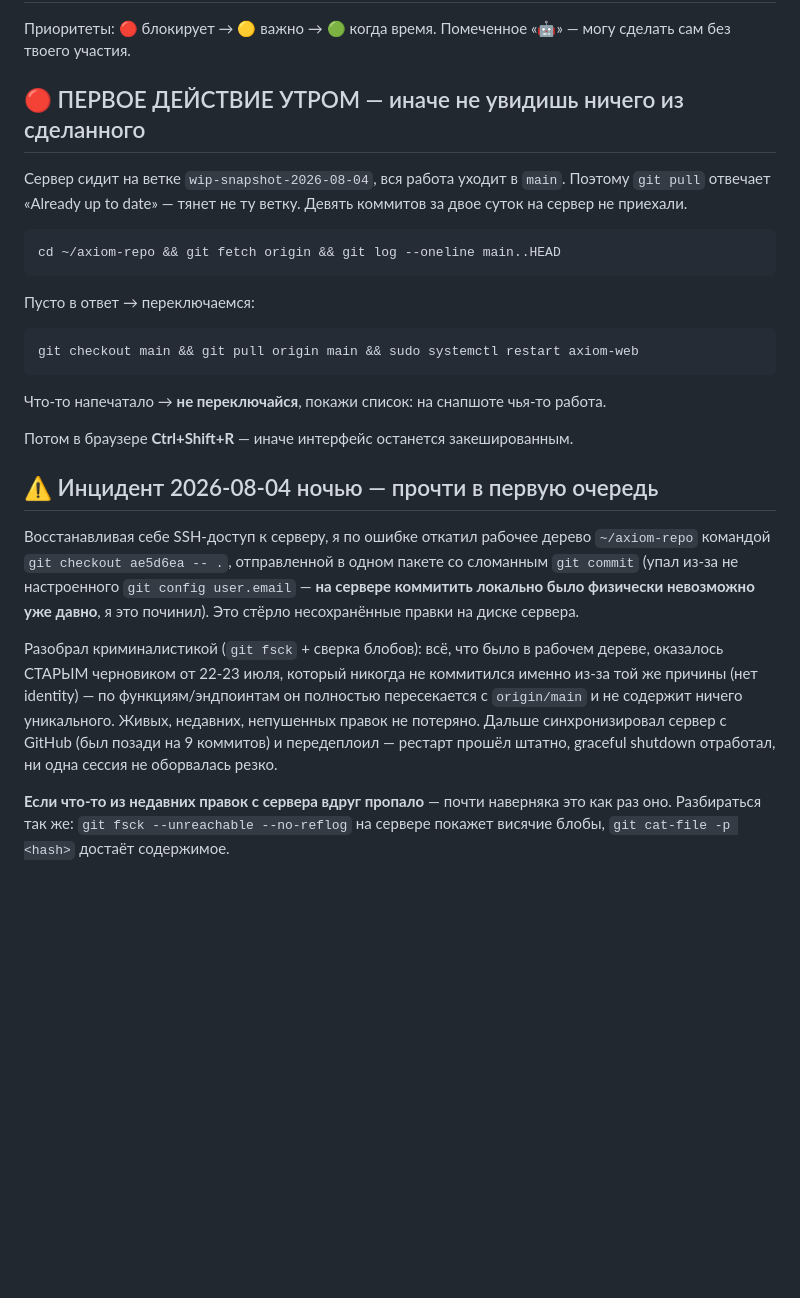
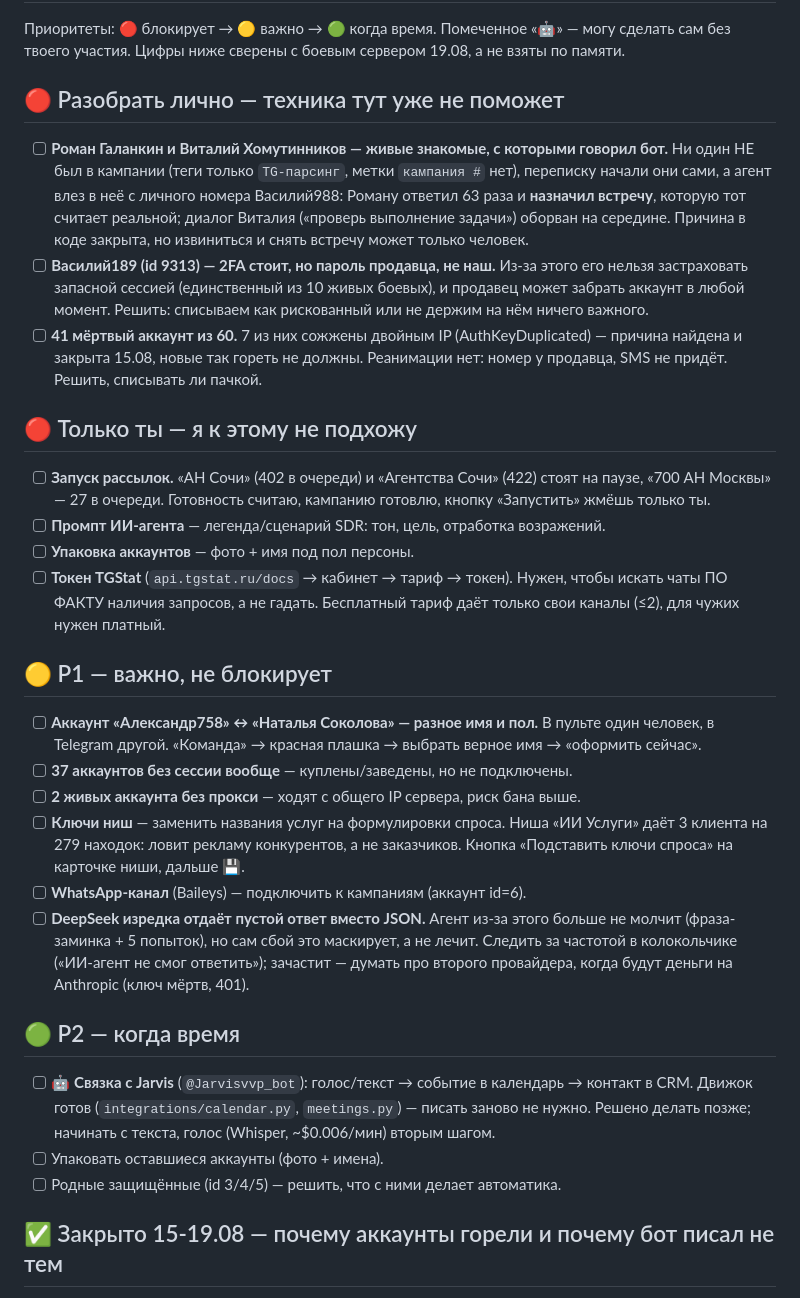
Before and after one commit to vassiliypelts-stack/axiom, a Markdown page: TODO.md, the part around one of its changes. Rendered like a GitHub page; blank space fills up the shorter version.

````diff
--- a/TODO.md
+++ b/TODO.md
@@ -2,42 +2,59 @@
 
 Приоритеты: 🔴 блокирует → 🟡 важно → 🟢 когда время.
 Помеченное «🤖» — могу сделать сам без твоего участия.
+Цифры ниже сверены с боевым сервером 19.08, а не взяты по памяти.
 
-## 🔴 ПЕРВОЕ ДЕЙСТВИЕ УТРОМ — иначе не увидишь ничего из сделанного
+## 🔴 Разобрать лично — техника тут уже не поможет
 
-Сервер сидит на ветке `wip-snapshot-2026-08-04`, вся работа уходит в `main`.
-Поэтому `git pull` отвечает «Already up to date» — тянет не ту ветку. Девять
-коммитов за двое суток на сервер не приехали.
+- [ ] **Роман Галанкин и Виталий Хомутинников — живые знакомые, с которыми говорил бот.**
+      Ни один НЕ был в кампании (теги только `TG-парсинг`, метки `кампания #` нет),
+      переписку начали они сами, а агент влез в неё с личного номера Василий988:
+      Роману ответил 63 раза и **назначил встречу**, которую тот считает реальной;
+      диалог Виталия («проверь выполнение задачи») оборван на середине. Причина в коде
+      закрыта, но извиниться и снять встречу может только человек.
+- [ ] **Василий189 (id 9313) — 2FA стоит, но пароль продавца, не наш.**
+      Из-за этого его нельзя застраховать запасной сессией (единственный из 10 живых
+      боевых), и продавец может забрать аккаунт в любой момент. Решить: списываем как
+      рискованный или не держим на нём ничего важного.
+- [ ] **41 мёртвый аккаунт из 60.** 7 из них сожжены двойным IP (AuthKeyDuplicated) —
+      причина найдена и закрыта 15.08, новые так гореть не должны. Реанимации нет:
+      номер у продавца, SMS не придёт. Решить, списывать ли пачкой.
 
-```bash
-cd ~/axiom-repo && git fetch origin && git log --oneline main..HEAD
-```
+## 🔴 Только ты — я к этому не подхожу
 
-Пусто в ответ → переключаемся:
-```bash
-git checkout main && git pull origin main && sudo systemctl restart axiom-web
-```
-Что-то напечатало → **не переключайся**, покажи список: на снапшоте чья-то работа.
+- [ ] **Запуск рассылок.** «АН Сочи» (402 в очереди) и «Агентства Сочи» (422) стоят на
+      паузе, «700 АН Москвы» — 27 в очереди. Готовность считаю, кампанию готовлю,
+      кнопку «Запустить» жмёшь только ты.
+- [ ] **Промпт ИИ-агента** — легенда/сценарий SDR: тон, цель, отработка возражений.
+- [ ] **Упаковка аккаунтов** — фото + имя под пол персоны.
+- [ ] **Токен TGStat** (`api.tgstat.ru/docs` → кабинет → тариф → токен). Нужен, чтобы
+      искать чаты ПО ФАКТУ наличия запросов, а не гадать. Бесплатный тариф даёт только
+      свои каналы (≤2), для чужих нужен платный.
 
-Потом в браузере **Ctrl+Shift+R** — иначе интерфейс останется закешированным.
+## 🟡 P1 — важно, не блокирует
 
-## ⚠️ Инцидент 2026-08-04 ночью — прочти в первую очередь
+- [ ] **Аккаунт «Александр758» ↔ «Наталья Соколова» — разное имя и пол.**
+      В пульте один человек, в Telegram другой. «Команда» → красная плашка → выбрать
+      верное имя → «оформить сейчас».
+- [ ] **37 аккаунтов без сессии вообще** — куплены/заведены, но не подключены.
+- [ ] **2 живых аккаунта без прокси** — ходят с общего IP сервера, риск бана выше.
+- [ ] **Ключи ниш** — заменить названия услуг на формулировки спроса. Ниша «ИИ Услуги»
+      даёт 3 клиента на 279 находок: ловит рекламу конкурентов, а не заказчиков.
+      Кнопка «Подставить ключи спроса» на карточке ниши, дальше 💾.
+- [ ] **WhatsApp-канал** (Baileys) — подключить к кампаниям (аккаунт id=6).
+- [ ] **DeepSeek изредка отдаёт пустой ответ вместо JSON.** Агент из-за этого больше не
+      молчит (фраза-заминка + 5 попыток), но сам сбой это маскирует, а не лечит. Следить
+      за частотой в колокольчике («ИИ-агент не смог ответить»); зачастит — думать про
+      второго провайдера, когда будут деньги на Anthropic (ключ мёртв, 401).
 
-Восстанавливая себе SSH-доступ к серверу, я по ошибке откатил рабочее дерево
-`~/axiom-repo` командой `git checkout ae5d6ea -- .`, отправленной в одном пакете
-со сломанным `git commit` (упал из-за не настроенного `git config user.email` —
-**на сервере коммитить локально было физически невозможно уже давно**, я это
-починил). Это стёрло несохранённые правки на диске сервера.
+## 🟢 P2 — когда время
 
-Разобрал криминалистикой (`git fsck` + сверка блобов): всё, что было в рабочем
-дереве, оказалось СТАРЫМ черновиком от 22-23 июля, который никогда не коммитился
-именно из-за той же причины (нет identity) — по функциям/эндпоинтам он полностью
-пересекается с `origin/main` и не содержит ничего уникального. Живых, недавних,
-непушенных правок не потеряно. Дальше синхронизировал сервер с GitHub (был
-позади на 9 коммитов) и передеплоил — рестарт прошёл штатно, graceful shutdown
-отработал, ни одна сессия не оборвалась резко.
+- [ ] 🤖 **Связка с Jarvis** (`@Jarvisvvp_bot`): голос/текст → событие в календарь →
+      контакт в CRM. Движок готов (`integrations/calendar.py`, `meetings.py`) — писать
+      заново не нужно. Решено делать позже; начинать с текста, голос (Whisper, ~$0.006/мин)
+      вторым шагом.
+- [ ] Упаковать оставшиеся аккаунты (фото + имена).
+- [ ] Родные защищённые (id 3/4/5) — решить, что с ними делает автоматика.
 
-**Если что-то из недавних правок с сервера вдруг пропало** — почти наверняка
-это как раз оно. Разбираться так же: `git fsck --unreachable --no-reflog` на
-сервере покажет висячие блобы, `git cat-file -p <hash>` достаёт содержимое.
+## ✅ Закрыто 15-19.08 — почему аккаунты горели и почему бот писал не тем
 
````
Also changed, not shown: other parts of TODO.md (+41 -117 lines).
